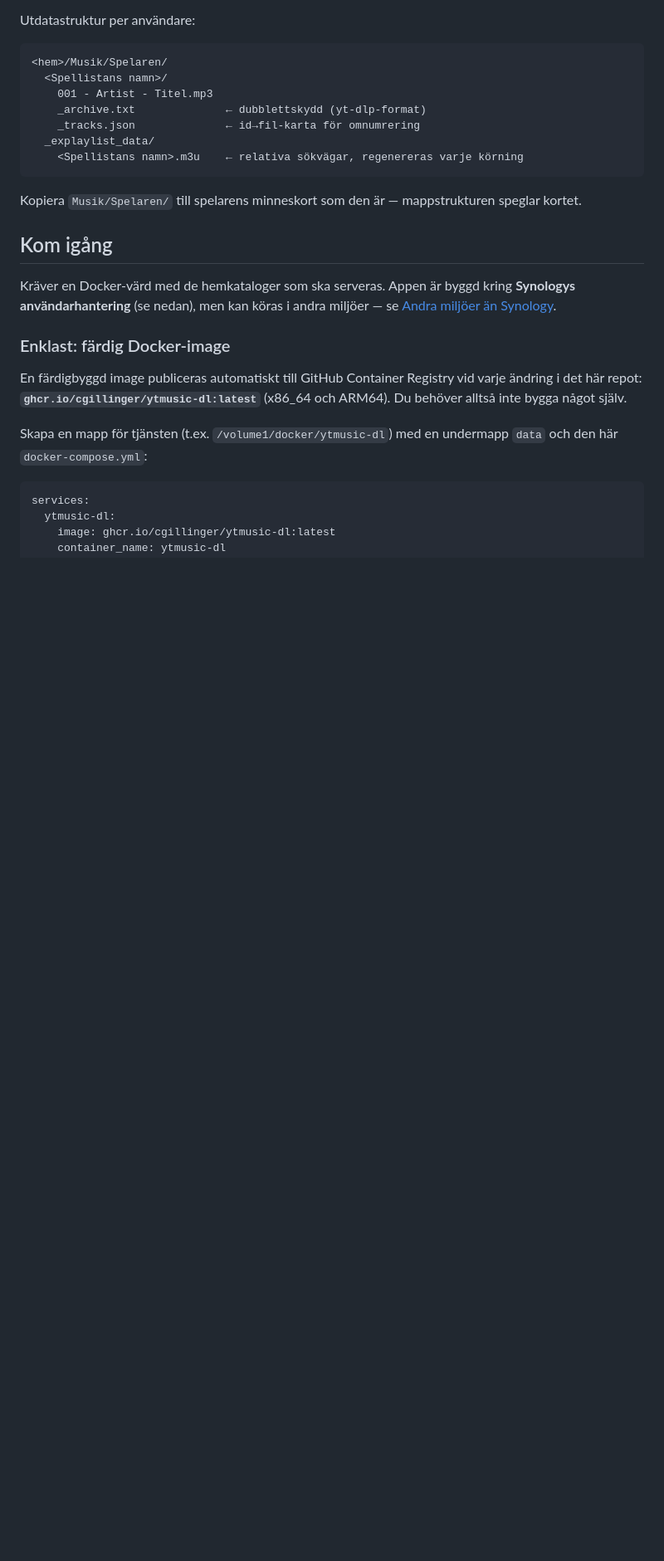
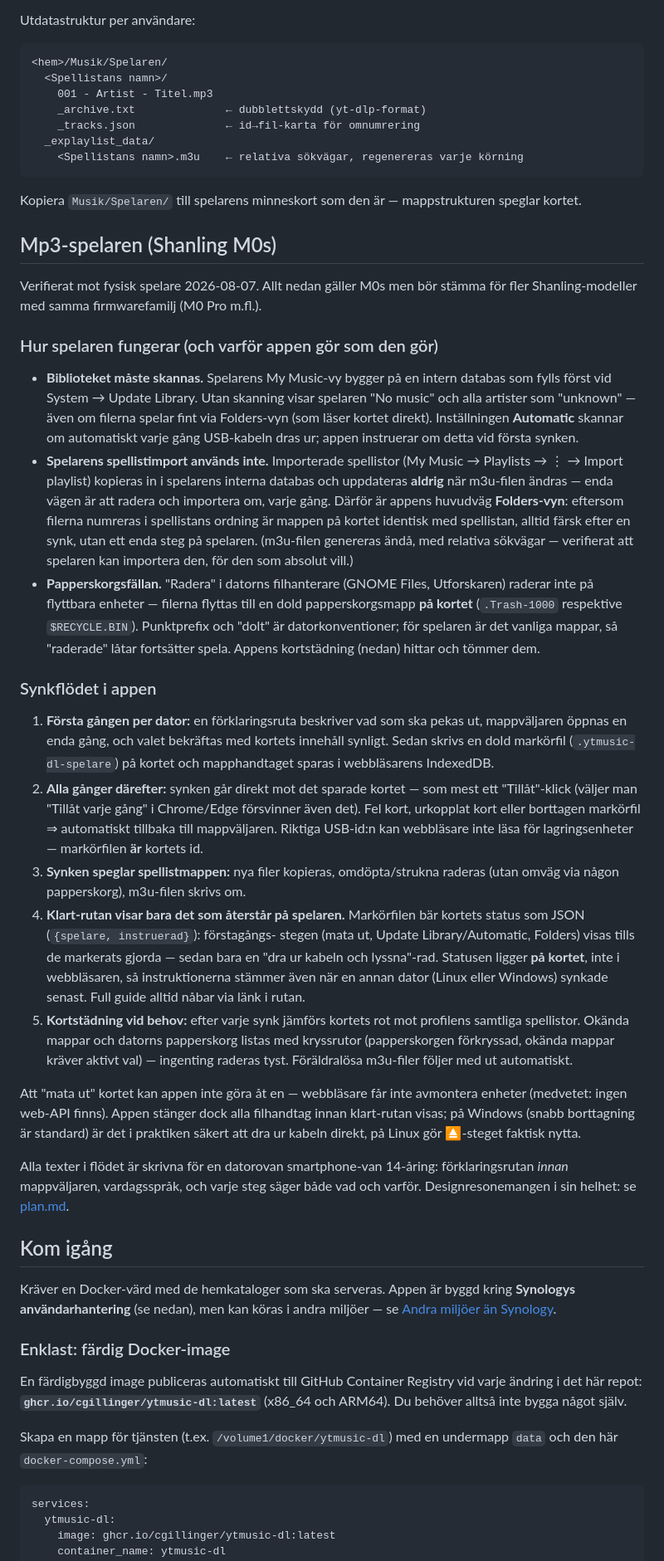
Before and after one commit to cgillinger/ytmusic-dl, a Markdown page: README.md, the part around one of its changes. Shown at 83% size. Drawn GitHub-style; blank space fills up the shorter version.

```diff
--- a/README.md
+++ b/README.md
@@ -100,6 +94,73 @@ Utdatastruktur per användare:
 
 Kopiera `Musik/Spelaren/` till spelarens minneskort som den är —
 mappstrukturen speglar kortet.
+
+## Mp3-spelaren (Shanling M0s)
+
+Verifierat mot fysisk spelare 2026-08-07. Allt nedan gäller M0s men bör
+stämma för fler Shanling-modeller med samma firmwarefamilj (M0 Pro m.fl.).
+
+### Hur spelaren fungerar (och varför appen gör som den gör)
+
+- **Biblioteket måste skannas.** Spelarens My Music-vy bygger på en intern
+  databas som fylls först vid System → Update Library. Utan skanning visar
+  spelaren "No music" och alla artister som "unknown" — även om filerna
+  spelar fint via Folders-vyn (som läser kortet direkt). Inställningen
+  **Automatic** skannar om automatiskt varje gång USB-kabeln dras ur; appen
+  instruerar om detta vid första synken.
+- **Spelarens spellistimport används inte.** Importerade spellistor
+  (My Music → Playlists → ⋮ → Import playlist) kopieras in i spelarens
+  interna databas och uppdateras **aldrig** när m3u-filen ändras — enda
+  vägen är att radera och importera om, varje gång. Därför är appens
+  huvudväg **Folders-vyn**: eftersom filerna numreras i spellistans ordning
+  är mappen på kortet identisk med spellistan, alltid färsk efter en synk,
+  utan ett enda steg på spelaren. (m3u-filen genereras ändå, med relativa
+  sökvägar — verifierat att spelaren kan importera den, för den som
+  absolut vill.)
+- **Papperskorgsfällan.** "Radera" i datorns filhanterare (GNOME Files,
+  Utforskaren) raderar inte på flyttbara enheter — filerna flyttas till en
+  dold papperskorgsmapp **på kortet** (`.Trash-1000` respektive
+  `$RECYCLE.BIN`). Punktprefix och "dolt" är datorkonventioner; för
+  spelaren är det vanliga mappar, så "raderade" låtar fortsätter spela.
+  Appens kortstädning (nedan) hittar och tömmer dem.
+
+### Synkflödet i appen
+
+1. **Första gången per dator:** en förklaringsruta beskriver vad som ska
+   pekas ut, mappväljaren öppnas en enda gång, och valet bekräftas med
+   kortets innehåll synligt. Sedan skrivs en dold markörfil
+   (`.ytmusic-dl-spelare`) på kortet och mapphandtaget sparas i
+   webbläsarens IndexedDB.
+2. **Alla gånger därefter:** synken går direkt mot det sparade kortet —
+   som mest ett "Tillåt"-klick (väljer man "Tillåt varje gång" i
+   Chrome/Edge försvinner även det). Fel kort, urkopplat kort eller
+   borttagen markörfil ⇒ automatiskt tillbaka till mappväljaren. Riktiga
+   USB-id:n kan webbläsare inte läsa för lagringsenheter — markörfilen
+   **är** kortets id.
+3. **Synken speglar spellistmappen:** nya filer kopieras, omdöpta/strukna
+   raderas (utan omväg via någon papperskorg), m3u-filen skrivs om.
+4. **Klart-rutan visar bara det som återstår på spelaren.** Markörfilen
+   bär kortets status som JSON (`{spelare, instruerad}`): förstagångs-
+   stegen (mata ut, Update Library/Automatic, Folders) visas tills de
+   markerats gjorda — sedan bara en "dra ur kabeln och lyssna"-rad.
+   Statusen ligger **på kortet**, inte i webbläsaren, så instruktionerna
+   stämmer även när en annan dator (Linux eller Windows) synkade senast.
+   Full guide alltid nåbar via länk i rutan.
+5. **Kortstädning vid behov:** efter varje synk jämförs kortets rot mot
+   profilens samtliga spellistor. Okända mappar och datorns papperskorg
+   listas med kryssrutor (papperskorgen förkryssad, okända mappar kräver
+   aktivt val) — ingenting raderas tyst. Föräldralösa m3u-filer följer
+   med ut automatiskt.
+
+Att "mata ut" kortet kan appen inte göra åt en — webbläsare får inte
+avmontera enheter (medvetet: ingen web-API finns). Appen stänger dock alla
+filhandtag innan klart-rutan visas; på Windows (snabb borttagning är
+standard) är det i praktiken säkert att dra ur kabeln direkt, på Linux gör
+⏏-steget faktisk nytta.
+
+Alla texter i flödet är skrivna för en datorovan smartphone-van 14-åring:
+förklaringsrutan *innan* mappväljaren, vardagsspråk, och varje steg säger
+både vad och varför. Designresonemangen i sin helhet: se [plan.md](plan.md).
 
 ## Kom igång
 
```
Also changed, not shown: other parts of README.md (+5 -11 lines), plan.md (added, +142 -0 lines).
